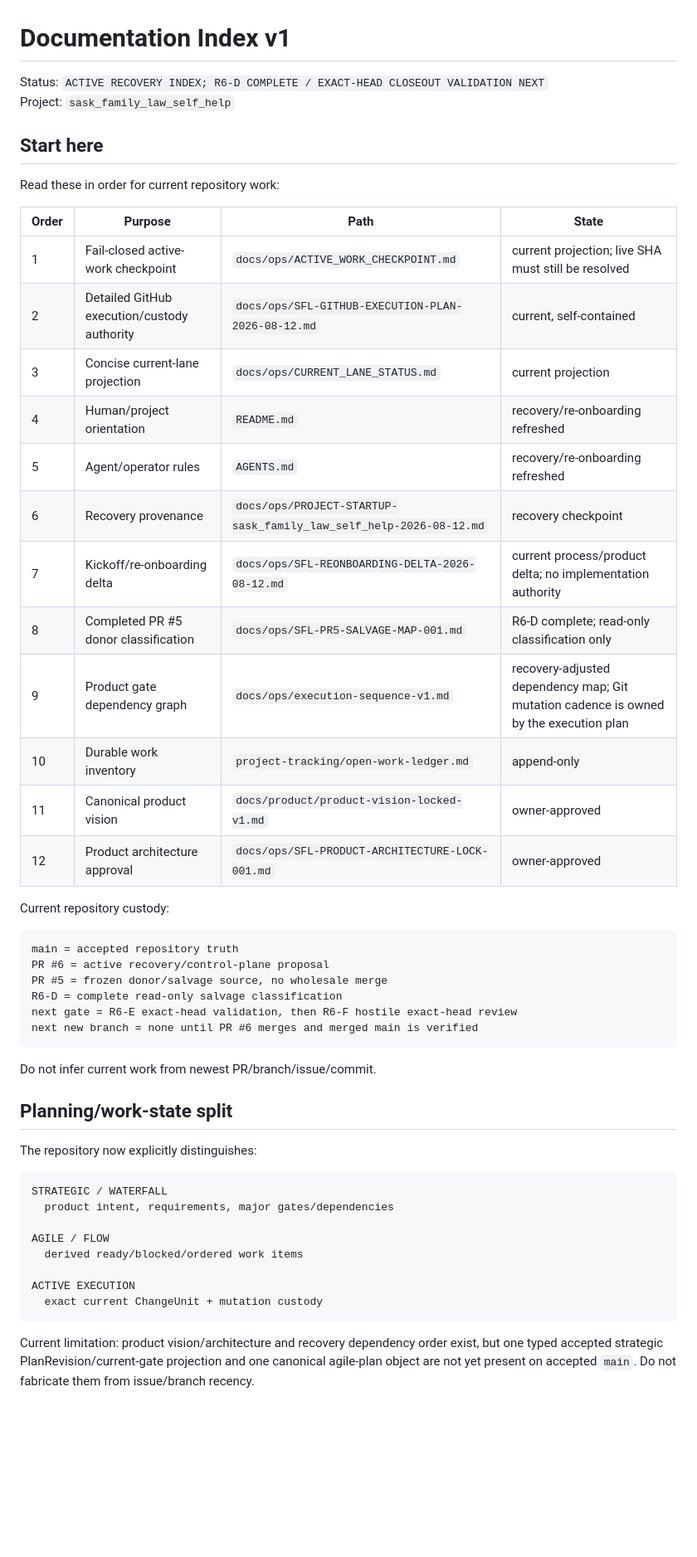
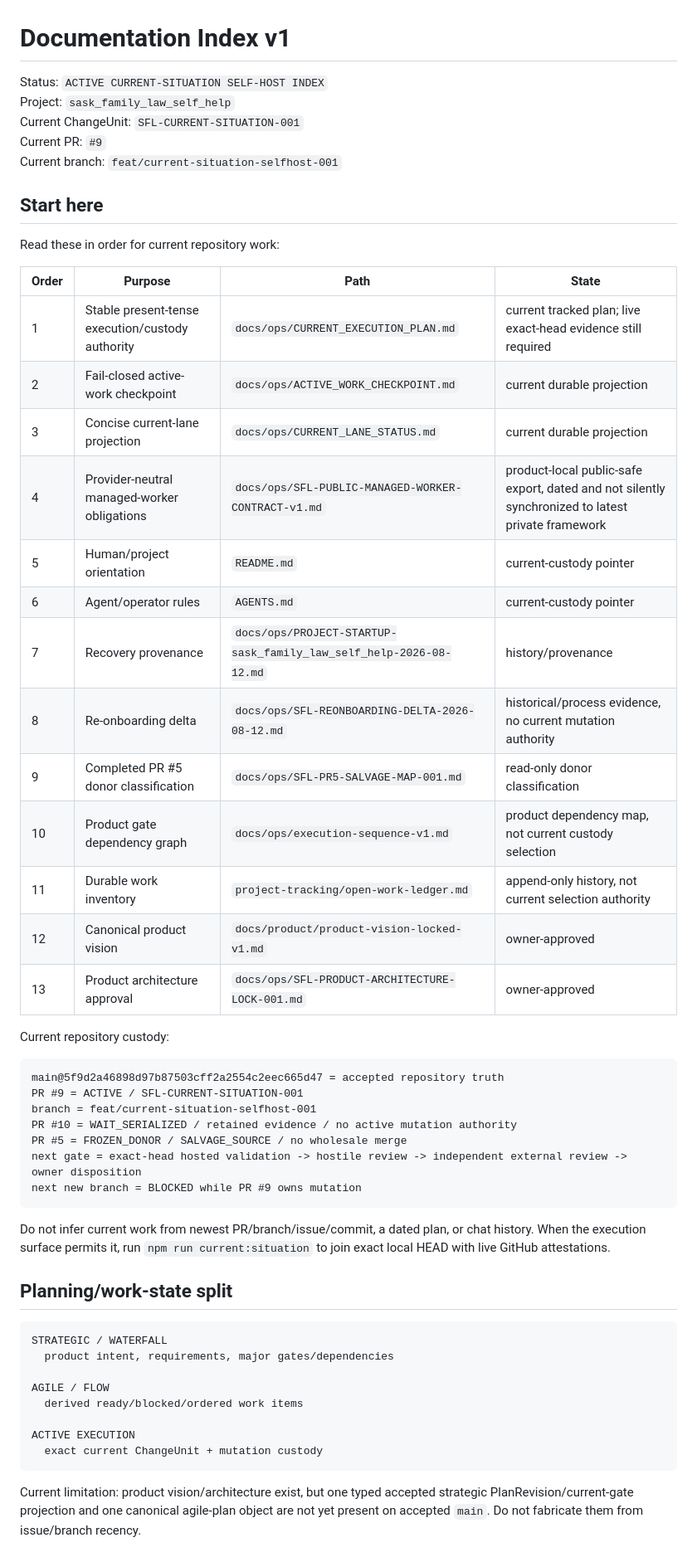
Before and after one commit to Vado42-chris/xi-io-Sask-Family-Law-Self-Help, a Markdown page: docs/INDEX.md, the part around one of its changes. Shown at 83% size. Drawn GitHub-style; blank space fills up the shorter version.

Commit message:
fix(onboarding): refresh documentation index current custody

````diff
--- a/docs/INDEX.md
+++ b/docs/INDEX.md
@@ -1,7 +1,10 @@
 # Documentation Index v1
 
-Status: `ACTIVE RECOVERY INDEX; R6-D COMPLETE / EXACT-HEAD CLOSEOUT VALIDATION NEXT`
+Status: `ACTIVE CURRENT-SITUATION SELF-HOST INDEX`
 Project: `sask_family_law_self_help`
+Current ChangeUnit: `SFL-CURRENT-SITUATION-001`
+Current PR: `#9`
+Current branch: `feat/current-situation-selfhost-001`
 
 ## Start here
 
@@ -9,35 +12,35 @@ Read these in order for current repository work:
 
 | Order | Purpose | Path | State |
 |---|---|---|---|
-| 1 | Fail-closed active-work checkpoint | `docs/ops/ACTIVE_WORK_CHECKPOINT.md` | current projection; live SHA must still be resolved |
-| 2 | Detailed GitHub execution/custody authority | `docs/ops/SFL-GITHUB-EXECUTION-PLAN-2026-08-12.md` | current, self-contained |
-| 3 | Concise current-lane projection | `docs/ops/CURRENT_LANE_STATUS.md` | current projection |
-| 4 | Human/project orientation | `README.md` | recovery/re-onboarding refreshed |
-| 5 | Agent/operator rules | `AGENTS.md` | recovery/re-onboarding refreshed |
-| 6 | Recovery provenance | `docs/ops/PROJECT-STARTUP-sask_family_law_self_help-2026-08-12.md` | recovery checkpoint |
-| 7 | Kickoff/re-onboarding delta | `docs/ops/SFL-REONBOARDING-DELTA-2026-08-12.md` | current process/product delta; no implementation authority |
-| 8 | Completed PR #5 donor classification | `docs/ops/SFL-PR5-SALVAGE-MAP-001.md` | R6-D complete; read-only classification only |
-| 9 | Product gate dependency graph | `docs/ops/execution-sequence-v1.md` | recovery-adjusted dependency map; Git mutation cadence is owned by the execution plan |
-| 10 | Durable work inventory | `project-tracking/open-work-ledger.md` | append-only |
-| 11 | Canonical product vision | `docs/product/product-vision-locked-v1.md` | owner-approved |
-| 12 | Product architecture approval | `docs/ops/SFL-PRODUCT-ARCHITECTURE-LOCK-001.md` | owner-approved |
+| 1 | Stable present-tense execution/custody authority | `docs/ops/CURRENT_EXECUTION_PLAN.md` | current tracked plan; live exact-head evidence still required |
+| 2 | Fail-closed active-work checkpoint | `docs/ops/ACTIVE_WORK_CHECKPOINT.md` | current durable projection |
+| 3 | Concise current-lane projection | `docs/ops/CURRENT_LANE_STATUS.md` | current durable projection |
+| 4 | Provider-neutral managed-worker obligations | `docs/ops/SFL-PUBLIC-MANAGED-WORKER-CONTRACT-v1.md` | product-local public-safe export, dated and not silently synchronized to latest private framework |
+| 5 | Human/project orientation | `README.md` | current-custody pointer |
+| 6 | Agent/operator rules | `AGENTS.md` | current-custody pointer |
+| 7 | Recovery provenance | `docs/ops/PROJECT-STARTUP-sask_family_law_self_help-2026-08-12.md` | history/provenance |
+| 8 | Re-onboarding delta | `docs/ops/SFL-REONBOARDING-DELTA-2026-08-12.md` | historical/process evidence, no current mutation authority |
+| 9 | Completed PR #5 donor classification | `docs/ops/SFL-PR5-SALVAGE-MAP-001.md` | read-only donor classification |
+| 10 | Product gate dependency graph | `docs/ops/execution-sequence-v1.md` | product dependency map, not current custody selection |
+| 11 | Durable work inventory | `project-tracking/open-work-ledger.md` | append-only history, not current selection authority |
+| 12 | Canonical product vision | `docs/product/product-vision-locked-v1.md` | owner-approved |
+| 13 | Product architecture approval | `docs/ops/SFL-PRODUCT-ARCHITECTURE-LOCK-001.md` | owner-approved |
 
 Current repository custody:
 
 ```text
-main = accepted repository truth
-PR #6 = active recovery/control-plane proposal
-PR #5 = frozen donor/salvage source, no wholesale merge
-R6-D = complete read-only salvage classification
-next gate = R6-E exact-head validation, then R6-F hostile exact-head review
-next new branch = none until PR #6 merges and merged main is verified
+main@5f9d2a46898d97b87503cff2a2554c2eec665d47 = accepted repository truth
+PR #9 = ACTIVE / SFL-CURRENT-SITUATION-001
+branch = feat/current-situation-selfhost-001
+PR #10 = WAIT_SERIALIZED / retained evidence / no active mutation authority
+PR #5 = FROZEN_DONOR / SALVAGE_SOURCE / no wholesale merge
+next gate = exact-head hosted validation -> hostile review -> independent external review -> owner disposition
+next new branch = BLOCKED while PR #9 owns mutation
 ```
 
-Do not infer current work from newest PR/branch/issue/commit.
+Do not infer current work from newest PR/branch/issue/commit, a dated plan, or chat history. When the execution surface permits it, run `npm run current:situation` to join exact local HEAD with live GitHub attestations.
 
 ## Planning/work-state split
-
-The repository now explicitly distinguishes:
 
 ```text
 STRATEGIC / WATERFALL
@@ -50,5 +53,5 @@ ACTIVE EXECUTION
   exact current ChangeUnit + mutation custody
 ```
 
-Current limitation: product vision/architecture and recovery dependency order exist, but one typed accepted strategic PlanRevision/current-gate projection and one canonical agile-plan object are not yet present on accepted `main`. Do not fabricate them from issue/branch recency.
+Current limitation: product vision/architecture exist, but one typed accepted strategic PlanRevision/current-gate projection and one canonical agile-plan object are not yet present on accepted `main`. Do not fabricate them from issue/branch recency.
 
````
Also changed, not shown: other parts of docs/INDEX.md (+56 -47 lines).
